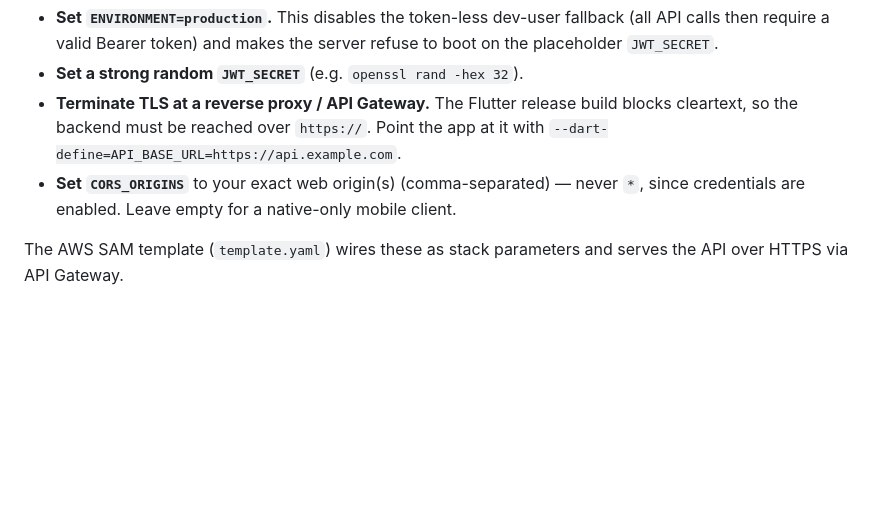
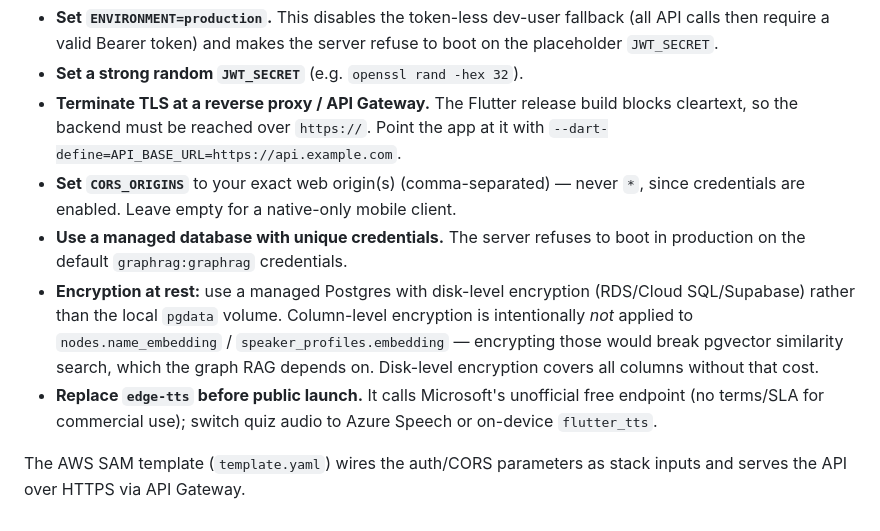
Before and after one commit to 2-bit-creat/graph-rag, a Markdown page: README.md, the part around the change. Drawn GitHub-style; blank space fills up the shorter version.

Commit message:
docs: production at-rest encryption and TTS guidance (P2)
Managed disk-level DB encryption (not column-level, which would break pgvector
search) and replacing the unofficial edge-tts before launch — the two P2 items
that are deployment-time decisions rather than code changes.

Co-Authored-By: Claude Fable 5 <noreply@anthropic.com>

```diff
--- a/README.md
+++ b/README.md
@@ -95,6 +95,17 @@ Local dev runs over plain HTTP on `0.0.0.0`; production must not. Before shippin
   it with `--dart-define=API_BASE_URL=https://api.example.com`.
 - **Set `CORS_ORIGINS`** to your exact web origin(s) (comma-separated) — never `*`,
   since credentials are enabled. Leave empty for a native-only mobile client.
+- **Use a managed database with unique credentials.** The server refuses to boot in
+  production on the default `graphrag:graphrag` credentials.
+- **Encryption at rest:** use a managed Postgres with disk-level encryption
+  (RDS/Cloud SQL/Supabase) rather than the local `pgdata` volume. Column-level
+  encryption is intentionally *not* applied to `nodes.name_embedding` /
+  `speaker_profiles.embedding` — encrypting those would break pgvector similarity
+  search, which the graph RAG depends on. Disk-level encryption covers all columns
+  without that cost.
+- **Replace `edge-tts` before public launch.** It calls Microsoft's unofficial
+  free endpoint (no terms/SLA for commercial use); switch quiz audio to Azure
+  Speech or on-device `flutter_tts`.
 
-The AWS SAM template (`template.yaml`) wires these as stack parameters and serves the
-API over HTTPS via API Gateway.
+The AWS SAM template (`template.yaml`) wires the auth/CORS parameters as stack
+inputs and serves the API over HTTPS via API Gateway.
```
